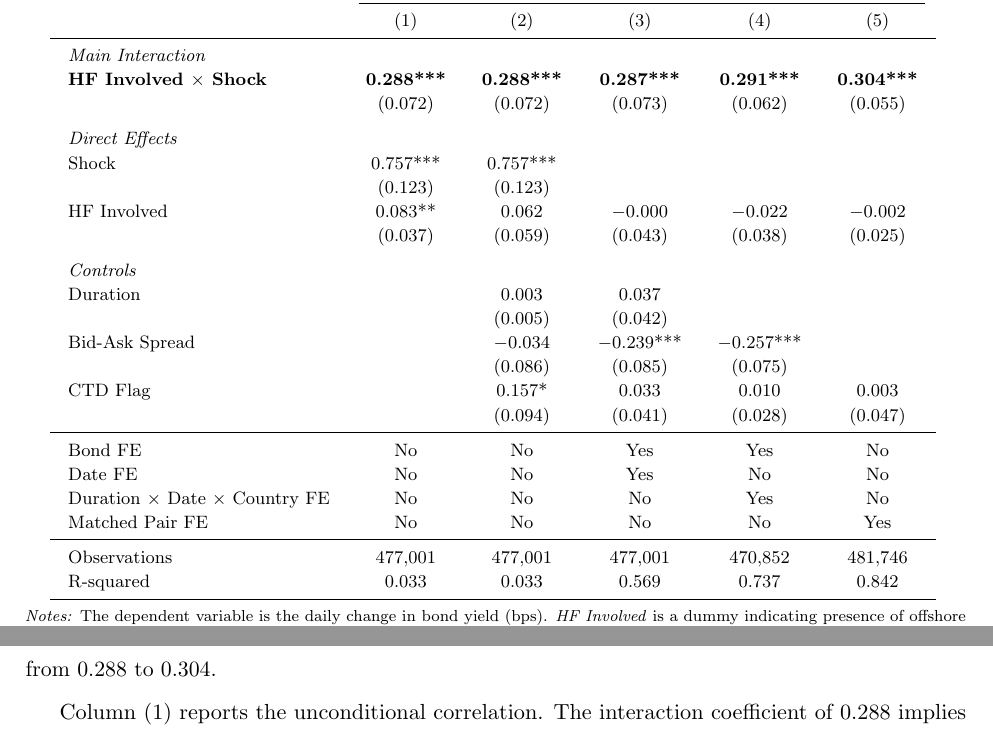
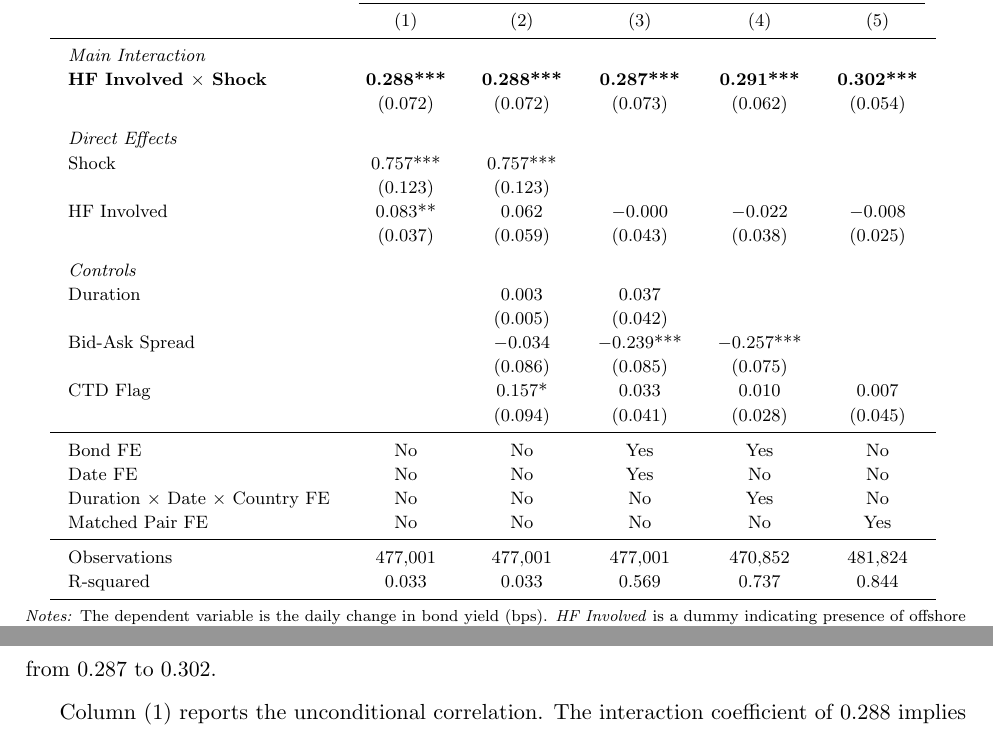
Before and after one commit to FelixHrms/JMP_current, a LaTeX paper (main_JMP.tex): two parts of pages 20 and 21 of 66, joined at a grey line, cut so that both start at the same text. Compiled offline with pdfLaTeX.

Commit message:
Update Table IV Column 5 to current-vintage rerun values
Matched-sample estimate refreshed from the author's rerun on the
current panel: interaction 0.302 (0.054), HF Involved -0.008 (0.025),
CTD 0.007 (0.045), N 481,824, R-squared 0.844. Prose range updated to
0.287-0.302. Now consistent with Column (1) of the pair-quality
appendix table.

Co-Authored-By: Claude <noreply@anthropic.com>
Claude-Session: https://claude.ai/code/session_01Cx9NMVw6WKTcWvkd2EHBWB

```diff
--- a/main_JMP.tex
+++ b/main_JMP.tex
@@ -601,13 +601,13 @@ The variables are those of the volatility regression in Section \ref{subsec:vola
  & (1) & (2) & (3) & (4) & (5) \\
 \midrule
 \textit{Main Interaction} & & & & & \\
-\textbf{HF Involved $\times$ Shock} & \textbf{0.288***} & \textbf{0.288***} & \textbf{0.287***} & \textbf{0.291***} & \textbf{0.304***} \\
- & (0.072) & (0.072) & (0.073) & (0.062) & (0.055) \\
+\textbf{HF Involved $\times$ Shock} & \textbf{0.288***} & \textbf{0.288***} & \textbf{0.287***} & \textbf{0.291***} & \textbf{0.302***} \\
+ & (0.072) & (0.072) & (0.073) & (0.062) & (0.054) \\
 \addlinespace
 \textit{Direct Effects} & & & & & \\
 Shock & 0.757*** & 0.757*** &  &  &  \\
  & (0.123) & (0.123) &  &  &  \\
-HF Involved & 0.083** & 0.062 & $-$0.000 & $-$0.022 & $-$0.002 \\
+HF Involved & 0.083** & 0.062 & $-$0.000 & $-$0.022 & $-$0.008 \\
  & (0.037) & (0.059) & (0.043) & (0.038) & (0.025) \\
 \addlinespace
 \textit{Controls} & & & & & \\
@@ -615,16 +615,16 @@ Duration & & 0.003 & 0.037 &  &  \\
  & & (0.005) & (0.042) &  &  \\
 Bid-Ask Spread & & $-$0.034 & $-$0.239*** & $-$0.257*** &  \\
  & & (0.086) & (0.085) & (0.075) &  \\
-CTD Flag & & 0.157* & 0.033 & 0.010 & 0.003 \\
- & & (0.094) & (0.041) & (0.028) & (0.047) \\
+CTD Flag & & 0.157* & 0.033 & 0.010 & 0.007 \\
+ & & (0.094) & (0.041) & (0.028) & (0.045) \\
 \midrule
 Bond FE & No & No & Yes & Yes & No \\
 Date FE & No & No & Yes & No & No \\
 Duration $\times$ Date $\times$ Country FE & No & No & No & Yes & No \\
 Matched Pair FE & No & No & No & No & Yes \\
 \midrule
-Observations & 477,001 & 477,001 & 477,001 & 470,852 & 481,746 \\
-R-squared & 0.033 & 0.033 & 0.569 & 0.737 & 0.842 \\
+Observations & 477,001 & 477,001 & 477,001 & 470,852 & 481,824 \\
+R-squared & 0.033 & 0.033 & 0.569 & 0.737 & 0.844 \\
 \bottomrule
 \end{tabular}
 \label{tab:baseline}
@@ -634,7 +634,7 @@ R-squared & 0.033 & 0.033 & 0.569 & 0.737 & 0.842 \\
 \textit{Notes:} The dependent variable is the daily change in bond yield (bps). \textit{HF Involved} is a dummy indicating presence of offshore hedge fund repo activity. \textit{Shock} is the 2-year OIS rate change during the ECB monetary event window. In Columns (3) and (4), the Shock main effect is absorbed by the fixed effects. Column (4) adds bond and Duration $\times$ Date $\times$ Country fixed effects. Column (5) presents the matched-sample estimation. Standard errors are clustered by business date and bond in Columns (1)–(4), and by Duration $\times$ Date $\times$ Country and non-HF bond in Column (5). *** p$<$0.01, ** p$<$0.05, * p$<$0.10. \\ Sample period: 2021-01-01 -- 2025-11-01
 \end{table}
 
-Table \ref{tab:baseline} presents the estimation results. Across all five specifications, the interaction coefficient of interest ($\beta$) is positive, statistically significant at the 1\% level, and remarkably stable, ranging from 0.288 to 0.304.
+Table \ref{tab:baseline} presents the estimation results. Across all five specifications, the interaction coefficient of interest ($\beta$) is positive, statistically significant at the 1\% level, and remarkably stable, ranging from 0.287 to 0.302.
 
 Column (1) reports the unconditional correlation. The interaction coefficient of 0.288 implies that for every 1 basis point increase in the benchmark yield shock, bonds with hedge fund presence experience an additional yield increase of approximately 0.3 basis points. Column (2) introduces bond-specific controls which barely impacts the magnitude of the coefficient. This suggests that the excess sensitivity is not merely a proxy for a liquidity premium or the special status of the assets. Column (3) absorbs time-invariant bond characteristics (Bond FE) and aggregate daily shocks (Time FE). Even within this set-up, the interaction coefficient remains robust at 0.287. Because the bond fixed effects absorb all time-invariant characteristics, identification here comes from comparing the same bond during periods when hedge funds are active to periods when they are not, rather than from comparing different bonds to each other.
 
```
Also changed, not shown: main_JMP.tex (2 more changed lines).
